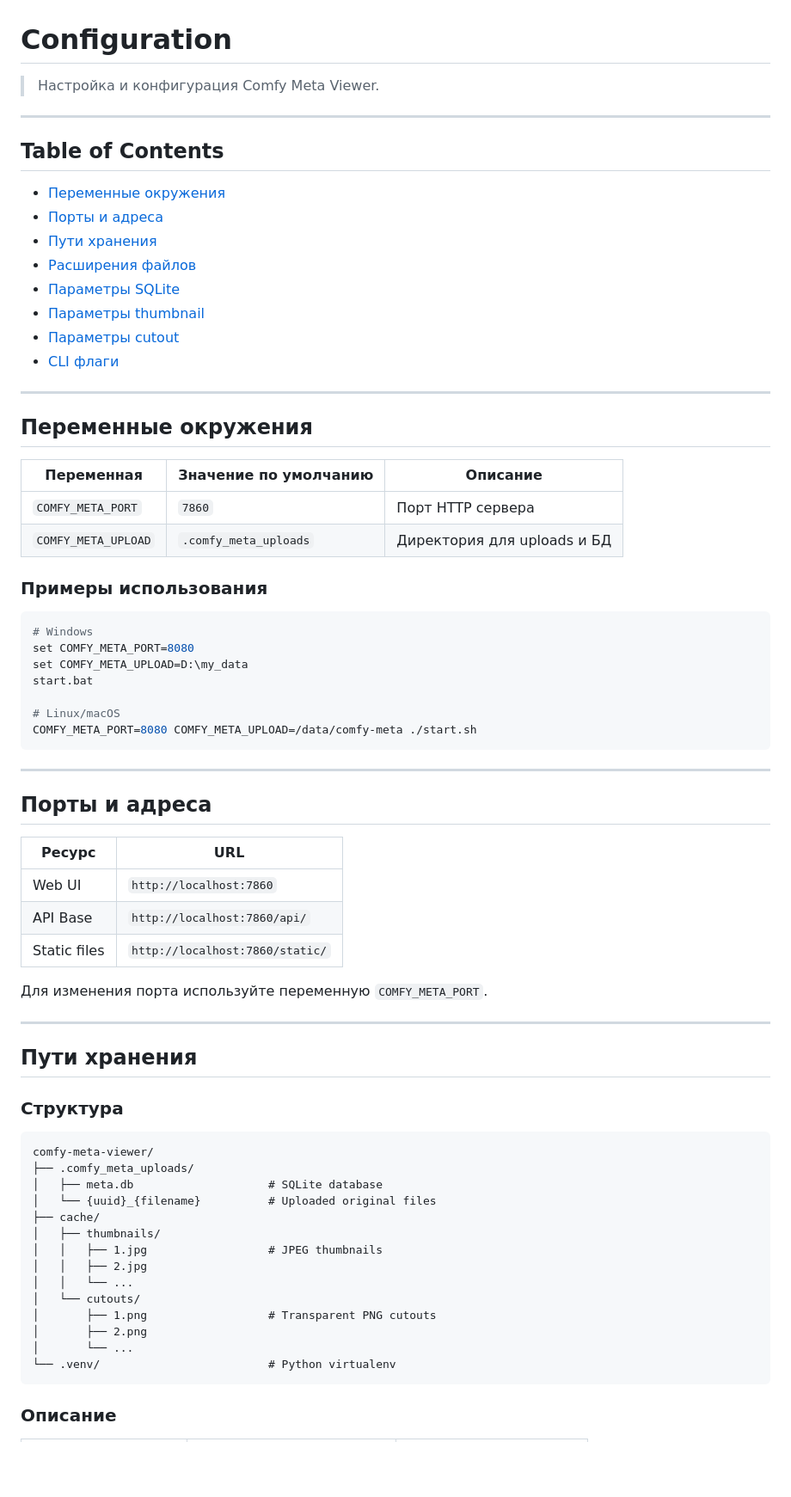
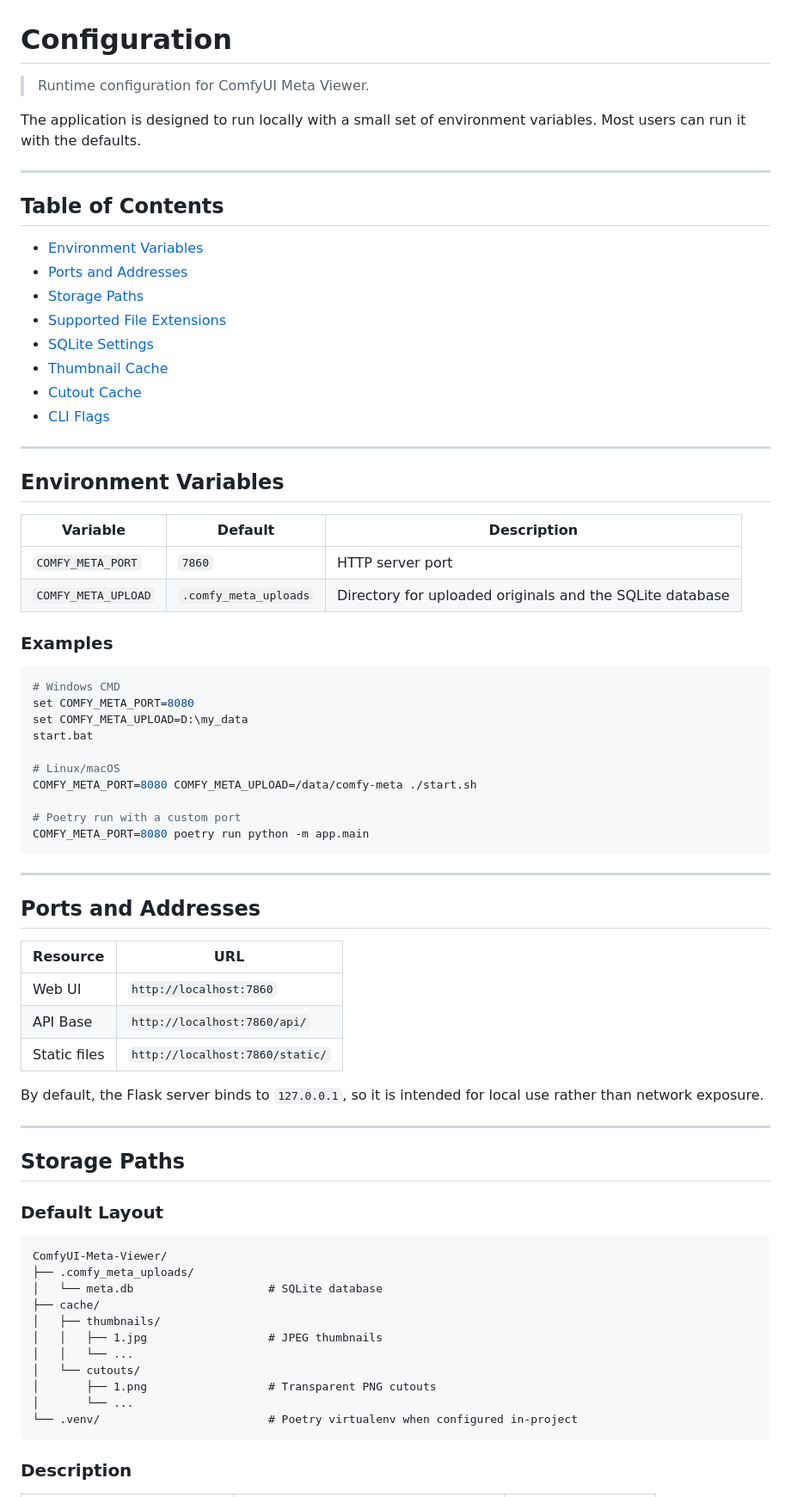
Before and after one commit to Lotargo/ComfyUI-Meta-Viewer, a Markdown page: docs/configuration.md, the part around one of its changes. Shown at 86% size. GitHub-like rendering; blank space fills up the shorter version.

````diff
--- a/docs/configuration.md
+++ b/docs/configuration.md
@@ -1,75 +1,77 @@
 # Configuration
 
-> Настройка и конфигурация Comfy Meta Viewer.
+> Runtime configuration for ComfyUI Meta Viewer.
+
+The application is designed to run locally with a small set of environment variables. Most users can run it with the defaults.
 
 ---
 
 ## Table of Contents
 
-- [Переменные окружения](#переменные-окружения)
-- [Порты и адреса](#порты-и-адреса)
-- [Пути хранения](#пути-хранения)
-- [Расширения файлов](#расширения-файлов)
-- [Параметры SQLite](#параметры-sqlite)
-- [Параметры thumbnail](#параметры-thumbnail)
-- [Параметры cutout](#параметры-cutout)
-- [CLI флаги](#cli-флаги)
+- [Environment Variables](#environment-variables)
+- [Ports and Addresses](#ports-and-addresses)
+- [Storage Paths](#storage-paths)
+- [Supported File Extensions](#supported-file-extensions)
+- [SQLite Settings](#sqlite-settings)
+- [Thumbnail Cache](#thumbnail-cache)
+- [Cutout Cache](#cutout-cache)
+- [CLI Flags](#cli-flags)
 
 ---
 
-## Переменные окружения
+## Environment Variables
 
-| Переменная | Значение по умолчанию | Описание |
-|------------|----------------------|----------|
-| `COMFY_META_PORT` | `7860` | Порт HTTP сервера |
-| `COMFY_META_UPLOAD` | `.comfy_meta_uploads` | Директория для uploads и БД |
+| Variable | Default | Description |
+|----------|---------|-------------|
+| `COMFY_META_PORT` | `7860` | HTTP server port |
+| `COMFY_META_UPLOAD` | `.comfy_meta_uploads` | Directory for uploaded originals and the SQLite database |
 
-### Примеры использования
+### Examples
 
 ```bash
-# Windows
+# Windows CMD
 set COMFY_META_PORT=8080
 set COMFY_META_UPLOAD=D:\my_data
 start.bat
 
 # Linux/macOS
 COMFY_META_PORT=8080 COMFY_META_UPLOAD=/data/comfy-meta ./start.sh
+
+# Poetry run with a custom port
+COMFY_META_PORT=8080 poetry run python -m app.main
 ```
 
 ---
 
-## Порты и адреса
+## Ports and Addresses
 
-| Ресурс | URL |
-|--------|-----|
+| Resource | URL |
+|----------|-----|
 | Web UI | `http://localhost:7860` |
 | API Base | `http://localhost:7860/api/` |
 | Static files | `http://localhost:7860/static/` |
 
-Для изменения порта используйте переменную `COMFY_META_PORT`.
+By default, the Flask server binds to `127.0.0.1`, so it is intended for local use rather than network exposure.
 
 ---
 
-## Пути хранения
+## Storage Paths
 
-### Структура
+### Default Layout
 
 ```
-comfy-meta-viewer/
+ComfyUI-Meta-Viewer/
 ├── .comfy_meta_uploads/
-│   ├── meta.db                    # SQLite database
-│   └── {uuid}_{filename}          # Uploaded original files
+│   └── meta.db                    # SQLite database
 ├── cache/
 │   ├── thumbnails/
 │   │   ├── 1.jpg                  # JPEG thumbnails
-│   │   ├── 2.jpg
 │   │   └── ...
 │   └── cutouts/
 │       ├── 1.png                  # Transparent PNG cutouts
-│       ├── 2.png
 │       └── ...
-└── .venv/                         # Python virtualenv
+└── .venv/                         # Poetry virtualenv when configured in-project
 ```
 
-### Описание
+### Description
 
````
Also changed, not shown: other parts of docs/configuration.md (+53 -63 lines).
